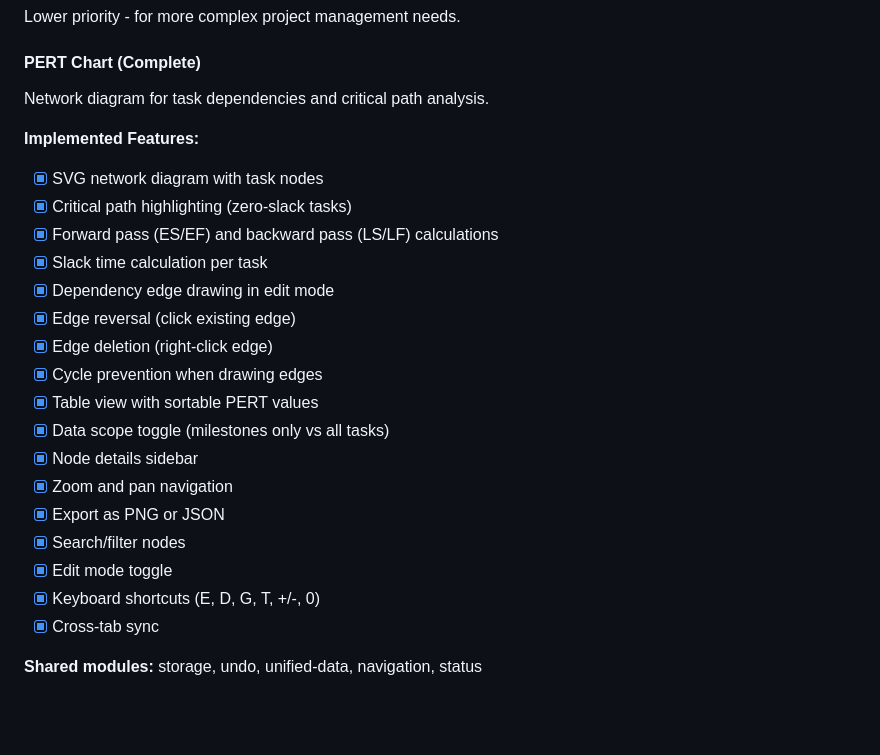
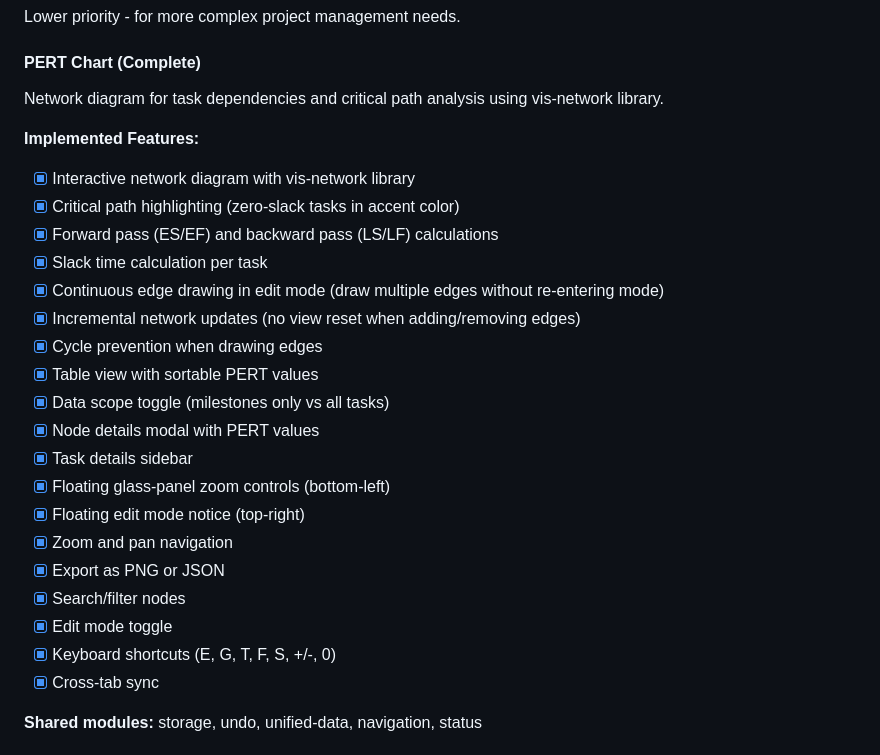
Before and after one commit to Bissbert/project-planning-tools, a Markdown page: PLAN.md, the part around the change. Rendered like a GitHub page; blank space fills up the shorter version.

```diff
--- a/PLAN.md
+++ b/PLAN.md
@@ -217,25 +217,27 @@ Lower priority - for more complex project management needs.
 
 #### PERT Chart (Complete)
 
-Network diagram for task dependencies and critical path analysis.
+Network diagram for task dependencies and critical path analysis using vis-network library.
 
 **Implemented Features:**
-- [x] SVG network diagram with task nodes
-- [x] Critical path highlighting (zero-slack tasks)
+- [x] Interactive network diagram with vis-network library
+- [x] Critical path highlighting (zero-slack tasks in accent color)
 - [x] Forward pass (ES/EF) and backward pass (LS/LF) calculations
 - [x] Slack time calculation per task
-- [x] Dependency edge drawing in edit mode
-- [x] Edge reversal (click existing edge)
-- [x] Edge deletion (right-click edge)
+- [x] Continuous edge drawing in edit mode (draw multiple edges without re-entering mode)
+- [x] Incremental network updates (no view reset when adding/removing edges)
 - [x] Cycle prevention when drawing edges
 - [x] Table view with sortable PERT values
 - [x] Data scope toggle (milestones only vs all tasks)
-- [x] Node details sidebar
+- [x] Node details modal with PERT values
+- [x] Task details sidebar
+- [x] Floating glass-panel zoom controls (bottom-left)
+- [x] Floating edit mode notice (top-right)
 - [x] Zoom and pan navigation
 - [x] Export as PNG or JSON
 - [x] Search/filter nodes
 - [x] Edit mode toggle
-- [x] Keyboard shortcuts (E, D, G, T, +/-, 0)
+- [x] Keyboard shortcuts (E, G, T, F, S, +/-, 0)
 - [x] Cross-tab sync
 
 **Shared modules:** storage, undo, unified-data, navigation, status
```
Also changed, not shown: README.md (+55 -2 lines).
